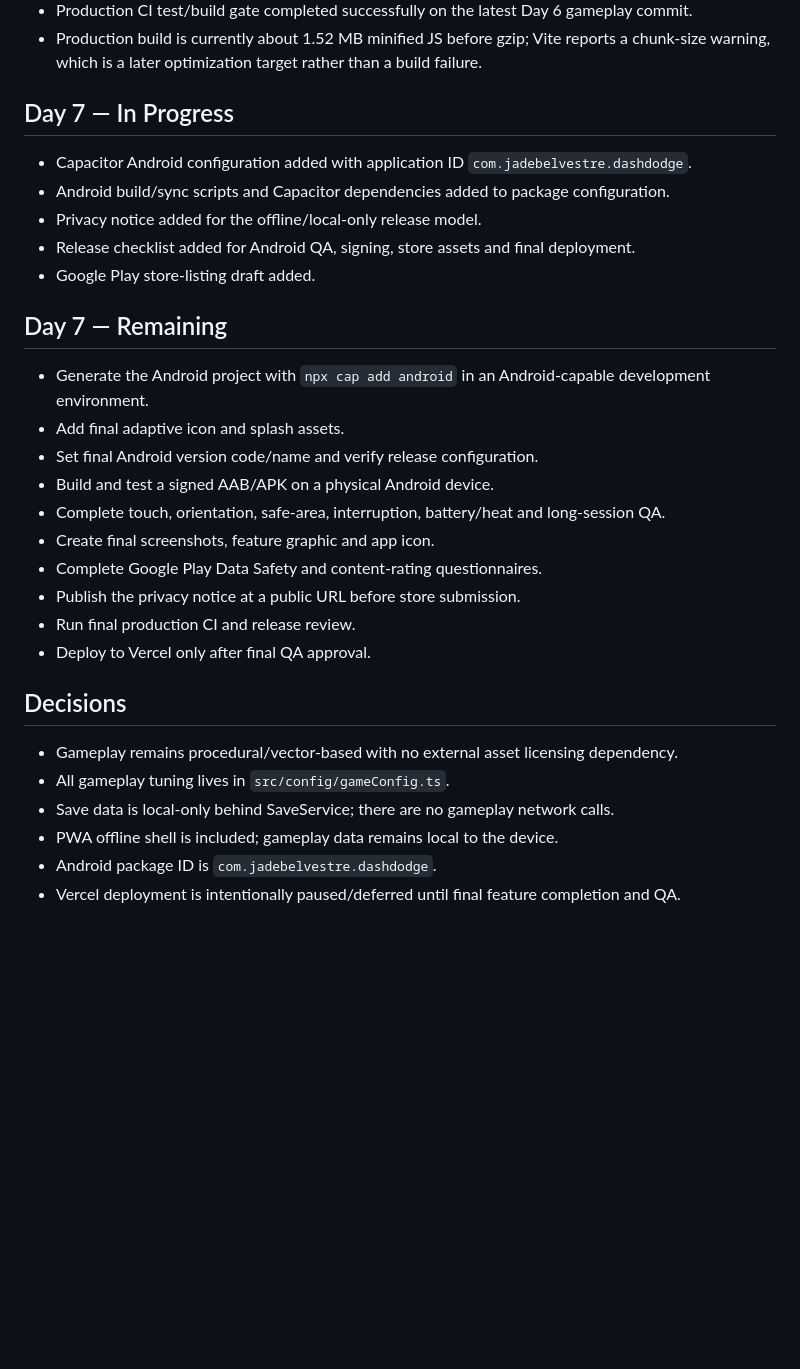
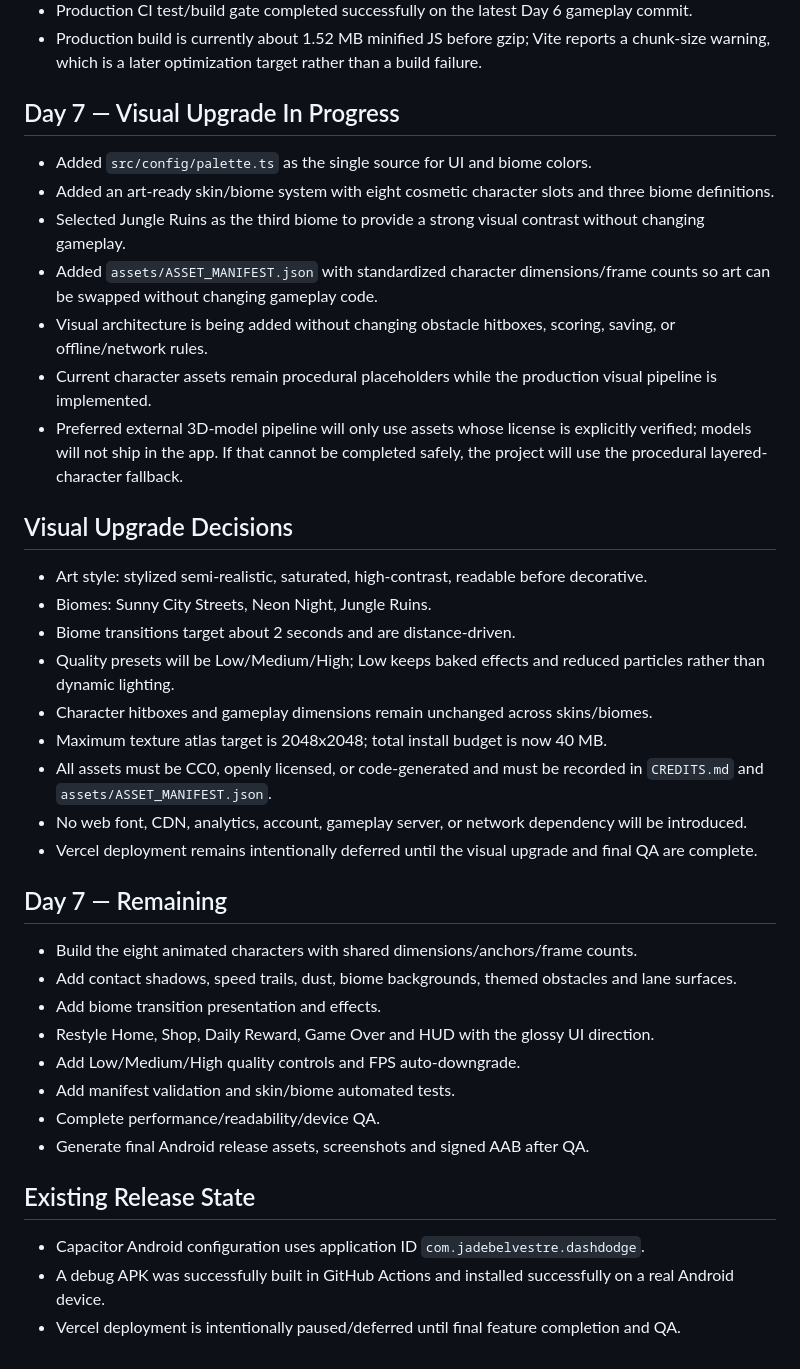
Before and after one commit to Beginner200/Speedrun, a Markdown page: PROJECT_STATE.md, the part around the change. Drawn GitHub-style; blank space fills up the shorter version.

Commit message:
Record visual upgrade architecture and decisions

```diff
--- a/PROJECT_STATE.md
+++ b/PROJECT_STATE.md
@@ -59,29 +59,37 @@
 - Production CI test/build gate completed successfully on the latest Day 6 gameplay commit.
 - Production build is currently about 1.52 MB minified JS before gzip; Vite reports a chunk-size warning, which is a later optimization target rather than a build failure.
 
-## Day 7 — In Progress
-- Capacitor Android configuration added with application ID `com.jadebelvestre.dashdodge`.
-- Android build/sync scripts and Capacitor dependencies added to package configuration.
-- Privacy notice added for the offline/local-only release model.
-- Release checklist added for Android QA, signing, store assets and final deployment.
-- Google Play store-listing draft added.
+## Day 7 — Visual Upgrade In Progress
+- Added `src/config/palette.ts` as the single source for UI and biome colors.
+- Added an art-ready skin/biome system with eight cosmetic character slots and three biome definitions.
+- Selected Jungle Ruins as the third biome to provide a strong visual contrast without changing gameplay.
+- Added `assets/ASSET_MANIFEST.json` with standardized character dimensions/frame counts so art can be swapped without changing gameplay code.
+- Visual architecture is being added without changing obstacle hitboxes, scoring, saving, or offline/network rules.
+- Current character assets remain procedural placeholders while the production visual pipeline is implemented.
+- Preferred external 3D-model pipeline will only use assets whose license is explicitly verified; models will not ship in the app. If that cannot be completed safely, the project will use the procedural layered-character fallback.
+
+## Visual Upgrade Decisions
+- Art style: stylized semi-realistic, saturated, high-contrast, readable before decorative.
+- Biomes: Sunny City Streets, Neon Night, Jungle Ruins.
+- Biome transitions target about 2 seconds and are distance-driven.
+- Quality presets will be Low/Medium/High; Low keeps baked effects and reduced particles rather than dynamic lighting.
+- Character hitboxes and gameplay dimensions remain unchanged across skins/biomes.
+- Maximum texture atlas target is 2048x2048; total install budget is now 40 MB.
+- All assets must be CC0, openly licensed, or code-generated and must be recorded in `CREDITS.md` and `assets/ASSET_MANIFEST.json`.
+- No web font, CDN, analytics, account, gameplay server, or network dependency will be introduced.
+- Vercel deployment remains intentionally deferred until the visual upgrade and final QA are complete.
 
 ## Day 7 — Remaining
-- Generate the Android project with `npx cap add android` in an Android-capable development environment.
-- Add final adaptive icon and splash assets.
-- Set final Android version code/name and verify release configuration.
-- Build and test a signed AAB/APK on a physical Android device.
-- Complete touch, orientation, safe-area, interruption, battery/heat and long-session QA.
-- Create final screenshots, feature graphic and app icon.
-- Complete Google Play Data Safety and content-rating questionnaires.
-- Publish the privacy notice at a public URL before store submission.
-- Run final production CI and release review.
-- Deploy to Vercel only after final QA approval.
+- Build the eight animated characters with shared dimensions/anchors/frame counts.
+- Add contact shadows, speed trails, dust, biome backgrounds, themed obstacles and lane surfaces.
+- Add biome transition presentation and effects.
+- Restyle Home, Shop, Daily Reward, Game Over and HUD with the glossy UI direction.
+- Add Low/Medium/High quality controls and FPS auto-downgrade.
+- Add manifest validation and skin/biome automated tests.
+- Complete performance/readability/device QA.
+- Generate final Android release assets, screenshots and signed AAB after QA.
 
-## Decisions
-- Gameplay remains procedural/vector-based with no external asset licensing dependency.
-- All gameplay tuning lives in `src/config/gameConfig.ts`.
-- Save data is local-only behind SaveService; there are no gameplay network calls.
-- PWA offline shell is included; gameplay data remains local to the device.
-- Android package ID is `com.jadebelvestre.dashdodge`.
+## Existing Release State
+- Capacitor Android configuration uses application ID `com.jadebelvestre.dashdodge`.
+- A debug APK was successfully built in GitHub Actions and installed successfully on a real Android device.
 - Vercel deployment is intentionally paused/deferred until final feature completion and QA.
```
